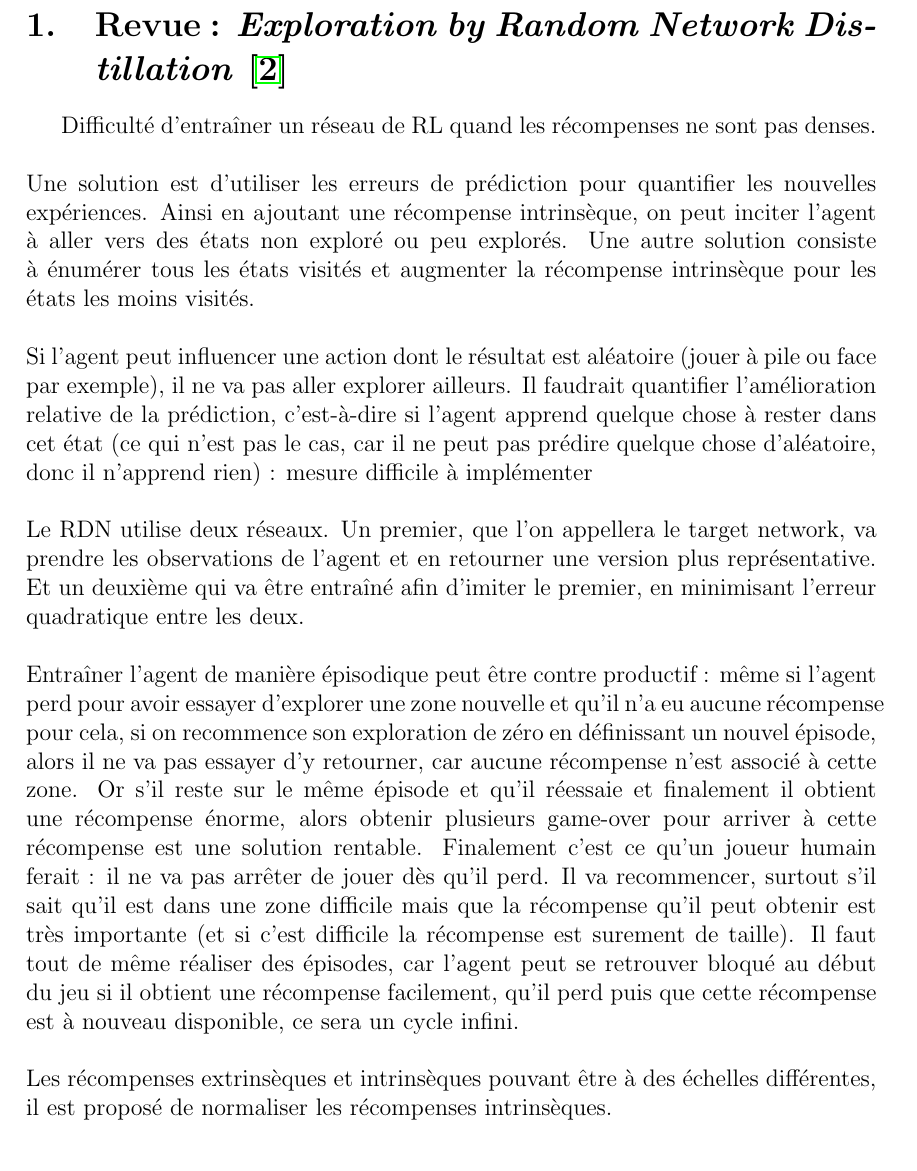
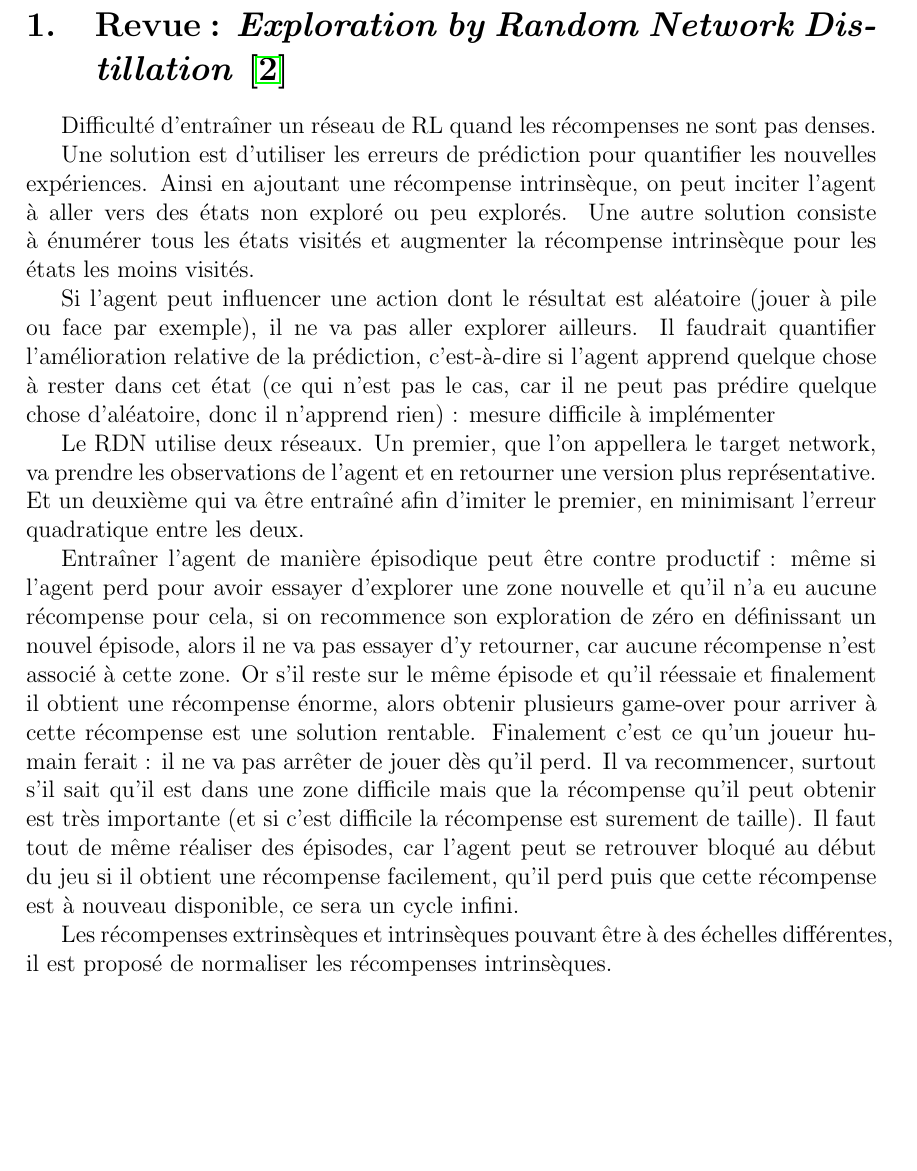
Before and after one commit to JustineMarlow/RapportProjet_INF8225, a LaTeX document (main.tex): part of page 4 of 14 before the commit and part of page 4 of 13 after it, cut so that both start at the same text. Compiled offline with pdfLaTeX.

Commit message:
Fix mise en page dernier commit

```diff
--- a/main.tex
+++ b/main.tex
@@ -85,17 +85,12 @@ Le code developpé dans le cadre de ce projet est disponble sur un \textit{repos
 
 \newpage \section{Revue : \textit{Exploration by Random Network Distillation} \cite{distillation}}
 \label{revue_distillation}
-Difficulté d'entraîner un réseau de RL quand les récompenses ne sont pas denses.
-\newline
-\newline Une solution est d’utiliser les erreurs de prédiction pour quantifier les nouvelles expériences. Ainsi en ajoutant une récompense intrinsèque, on peut inciter l’agent à aller vers des états non exploré ou peu explorés. Une autre solution consiste à énumérer tous les états visités et augmenter la récompense intrinsèque pour les états les moins visités.
-\newline
-\newline Si l’agent peut influencer une action dont le résultat est aléatoire (jouer à pile ou face par exemple), il ne va pas aller explorer ailleurs. Il faudrait quantifier l’amélioration relative de la prédiction, c’est-à-dire si l’agent apprend quelque chose à rester dans cet état (ce qui n’est pas le cas, car il ne peut pas prédire quelque chose d’aléatoire, donc il n’apprend rien) : mesure difficile à implémenter
-\newline
-\newline Le RDN utilise deux réseaux. Un premier, que l’on appellera le target network, va prendre les observations de l’agent et en retourner une version plus représentative. Et un deuxième qui va être entraîné afin d’imiter le premier, en minimisant l’erreur quadratique entre les deux.
-\newline
-\newline Entraîner l’agent de manière épisodique peut être contre productif :    même si l’agent perd pour avoir essayer d’explorer une zone nouvelle et qu’il n’a eu aucune récompense pour cela, si on recommence son exploration de zéro en définissant un nouvel épisode, alors il ne va pas essayer d’y retourner, car aucune récompense n’est associé à cette zone. Or s’il reste sur le même épisode et qu’il réessaie et finalement il obtient une récompense énorme, alors obtenir plusieurs game-over pour arriver à cette récompense est une solution rentable. Finalement c’est ce qu’un joueur humain ferait : il ne va pas arrêter de jouer dès qu’il perd. Il va recommencer, surtout s’il sait qu’il est dans une zone difficile mais que la récompense qu’il peut obtenir est très importante (et si c’est difficile la récompense est surement de taille). Il faut tout de même réaliser des épisodes, car l’agent peut se retrouver bloqué au début du jeu si il obtient une récompense facilement, qu’il perd puis que cette récompense est à nouveau disponible, ce sera un cycle infini.
-\newline
-\newline Les récompenses extrinsèques et intrinsèques pouvant être à des échelles différentes, il est proposé de normaliser les récompenses intrinsèques.
+\indent Difficulté d'entraîner un réseau de RL quand les récompenses ne sont pas denses.
+\newline \indent  Une solution est d’utiliser les erreurs de prédiction pour quantifier les nouvelles expériences. Ainsi en ajoutant une récompense intrinsèque, on peut inciter l’agent à aller vers des états non exploré ou peu explorés. Une autre solution consiste à énumérer tous les états visités et augmenter la récompense intrinsèque pour les états les moins visités.
+\newline \indent  Si l’agent peut influencer une action dont le résultat est aléatoire (jouer à pile ou face par exemple), il ne va pas aller explorer ailleurs. Il faudrait quantifier l’amélioration relative de la prédiction, c’est-à-dire si l’agent apprend quelque chose à rester dans cet état (ce qui n’est pas le cas, car il ne peut pas prédire quelque chose d’aléatoire, donc il n’apprend rien) : mesure difficile à implémenter
+\newline \indent  Le RDN utilise deux réseaux. Un premier, que l’on appellera le target network, va prendre les observations de l’agent et en retourner une version plus représentative. Et un deuxième qui va être entraîné afin d’imiter le premier, en minimisant l’erreur quadratique entre les deux.
+\newline \indent  Entraîner l’agent de manière épisodique peut être contre productif :    même si l’agent perd pour avoir essayer d’explorer une zone nouvelle et qu’il n’a eu aucune récompense pour cela, si on recommence son exploration de zéro en définissant un nouvel épisode, alors il ne va pas essayer d’y retourner, car aucune récompense n’est associé à cette zone. Or s’il reste sur le même épisode et qu’il réessaie et finalement il obtient une récompense énorme, alors obtenir plusieurs game-over pour arriver à cette récompense est une solution rentable. Finalement c’est ce qu’un joueur humain ferait : il ne va pas arrêter de jouer dès qu’il perd. Il va recommencer, surtout s’il sait qu’il est dans une zone difficile mais que la récompense qu’il peut obtenir est très importante (et si c’est difficile la récompense est surement de taille). Il faut tout de même réaliser des épisodes, car l’agent peut se retrouver bloqué au début du jeu si il obtient une récompense facilement, qu’il perd puis que cette récompense est à nouveau disponible, ce sera un cycle infini.
+\newline \indent  Les récompenses extrinsèques et intrinsèques pouvant être à des échelles différentes, il est proposé de normaliser les récompenses intrinsèques.
 
 
 \newpage \section{Revue : Agent \textit{Never Give Up} \cite{ngu} et agent 57 \cite{agent57}}
```
Also changed, not shown: main.tex (32 more changed lines).
